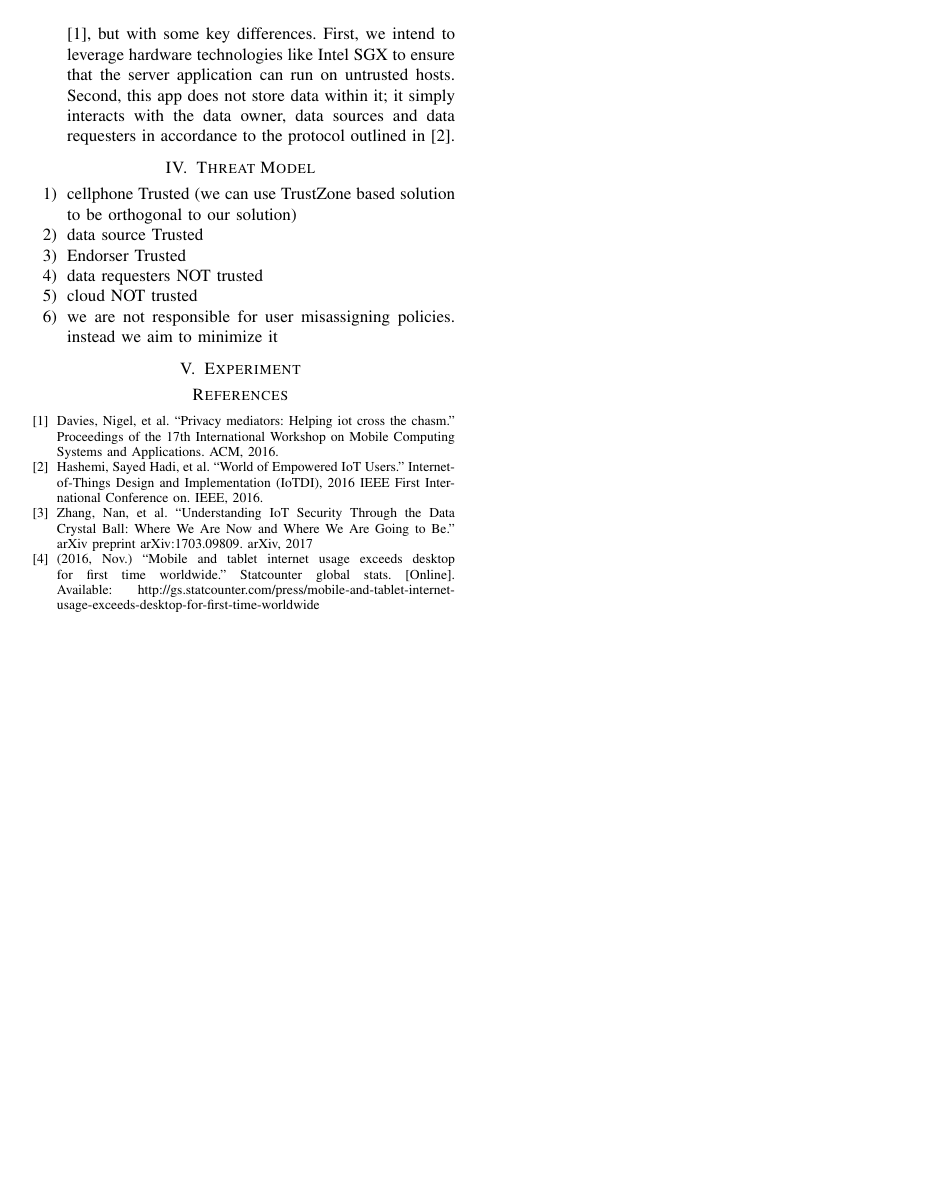
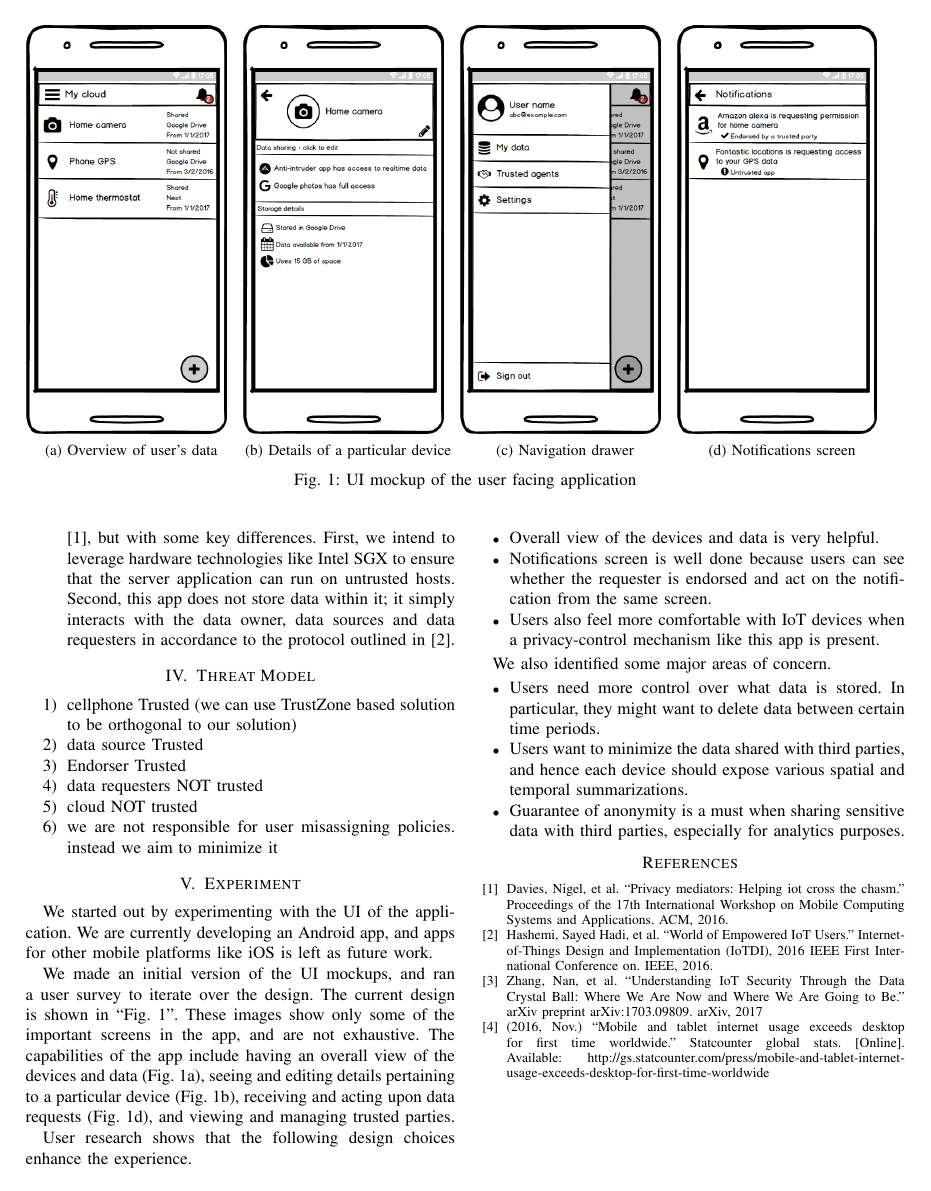
Before and after one commit to aravindsagar/cs523-docs, a LaTeX paper (doc/mid-sem-report/mid_sem_report.tex, which reads doc/mid-sem-report/exp.tex): page 2 of 2. The pictures show the PDF file doc/mid-sem-report/mid_sem_report.pdf that the author committed with the source.

Commit message:
Add initial experiment details to mid-sem report.

```diff
--- /dev/null
+++ b/doc/mid-sem-report/exp.tex
@@ -0,0 +1,19 @@
+We started out by experimenting with the UI of the application. We are currently developing an Android app, and apps for other mobile platforms like iOS is left as future work.
+
+We made an initial version of the UI mockups, and ran a user survey to iterate over the design. The current design is shown in ``Fig.~\ref{fig:screens}''. These images show only some of the important screens in the app, and are not exhaustive. The capabilities of the app include having an overall view of the devices and data (Fig.~\ref{fig:screen1}), seeing and editing details pertaining to a particular device (Fig.~\ref{fig:screen2}), receiving and acting upon data requests (Fig.~\ref{fig:screen4}), and viewing and managing trusted parties.
+
+User research shows that the following design choices enhance the experience.
+
+\begin{itemize}
+	\item Overall view of the devices and data is very helpful.
+	\item Notifications screen is well done because users can see whether the requester is endorsed and act on the notification from the same screen.
+	\item Users also feel more comfortable with IoT devices when a privacy-control mechanism like this app is present.
+\end{itemize}
+
+We also identified some major areas of concern.
+
+\begin{itemize}
+	\item Users need more control over what data is stored. In particular, they might want to delete data between certain time periods.
+	\item Users want to minimize the data shared with third parties, and hence each device should expose various spatial and temporal summarizations.
+	\item Guarantee of anonymity is a must when sharing sensitive data with third parties, especially for analytics purposes.
+\end{itemize}
--- a/doc/mid-sem-report/mid_sem_report.tex
+++ b/doc/mid-sem-report/mid_sem_report.tex
@@ -50,6 +51,31 @@ component, formatting, style, styling, insert
 \section{Background}
 \input{bg}
 
+\begin{figure*}[t]
+
+	\begin{subfigure}{0.24\textwidth}
+	\includegraphics[width=0.95\linewidth]{screen1.png}
+	\caption{Overview of user's data}
+	\label{fig:screen1}
+	\end{subfigure}
+	\begin{subfigure}{0.24\textwidth}
+	\includegraphics[width=0.95\linewidth]{screen2.png}
+	\caption{Details of a particular device}
+	\label{fig:screen2}
+	\end{subfigure}
+	\begin{subfigure}{0.24\textwidth}
+	\includegraphics[width=0.95\linewidth]{screen3.png}
+	\caption{Navigation drawer}
+	\label{fig:screen3}
+	\end{subfigure}
+	\begin{subfigure}{0.24\textwidth}
+	\includegraphics[width=0.95\linewidth]{screen4.png}
+	\caption{Notifications screen}
+	\label{fig:screen4}
+	\end{subfigure}
+\caption{UI mockup of the user facing application}\label{fig:screens}
+\end{figure*}
+
 \section{Problem and solution}
 \input{prob}
 
```
Also changed, not shown: doc/mid-sem-report/mid_sem_report.pdf, doc/mid-sem-report/screen1.png (added), doc/mid-sem-report/screen2.png (added), doc/mid-sem-report/screen3.png (added), doc/mid-sem-report/screen4.png (added), doc/mid-sem-report/mid_sem_report.tex (1 more changed lines).
